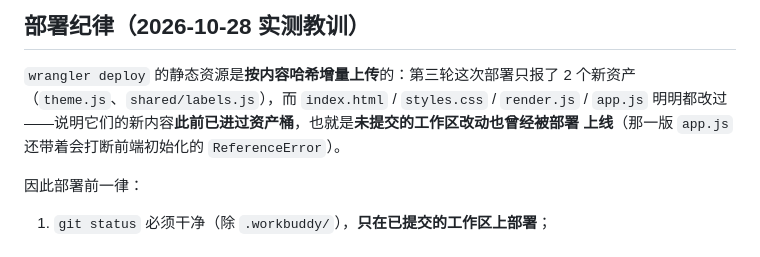
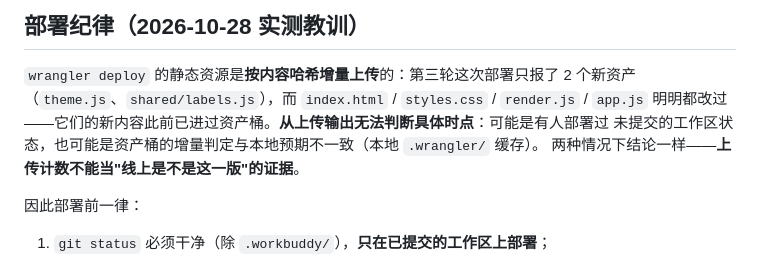
Before and after one commit to tripodxu/jevtown, a Markdown page: docs/DEPLOYMENT.md, the part around the change. Drawn GitHub-style.

```diff
--- a/docs/DEPLOYMENT.md
+++ b/docs/DEPLOYMENT.md
@@ -91,8 +91,9 @@ VPS 中转），未实施。
 
 `wrangler deploy` 的静态资源是**按内容哈希增量上传**的：第三轮这次部署只报了 2 个新资产
 （`theme.js`、`shared/labels.js`），而 `index.html` / `styles.css` / `render.js` / `app.js`
-明明都改过——说明它们的新内容**此前已进过资产桶**，也就是**未提交的工作区改动也曾经被部署
-上线**（那一版 `app.js` 还带着会打断前端初始化的 `ReferenceError`）。
+明明都改过——它们的新内容此前已进过资产桶。**从上传输出无法判断具体时点**：可能是有人部署过
+未提交的工作区状态，也可能是资产桶的增量判定与本地预期不一致（本地 `.wrangler/` 缓存）。
+两种情况下结论一样——**上传计数不能当"线上是不是这一版"的证据**。
 
 因此部署前一律：
 
```
Also changed, not shown: docs/MEMORY.md (+5 -4 lines).
